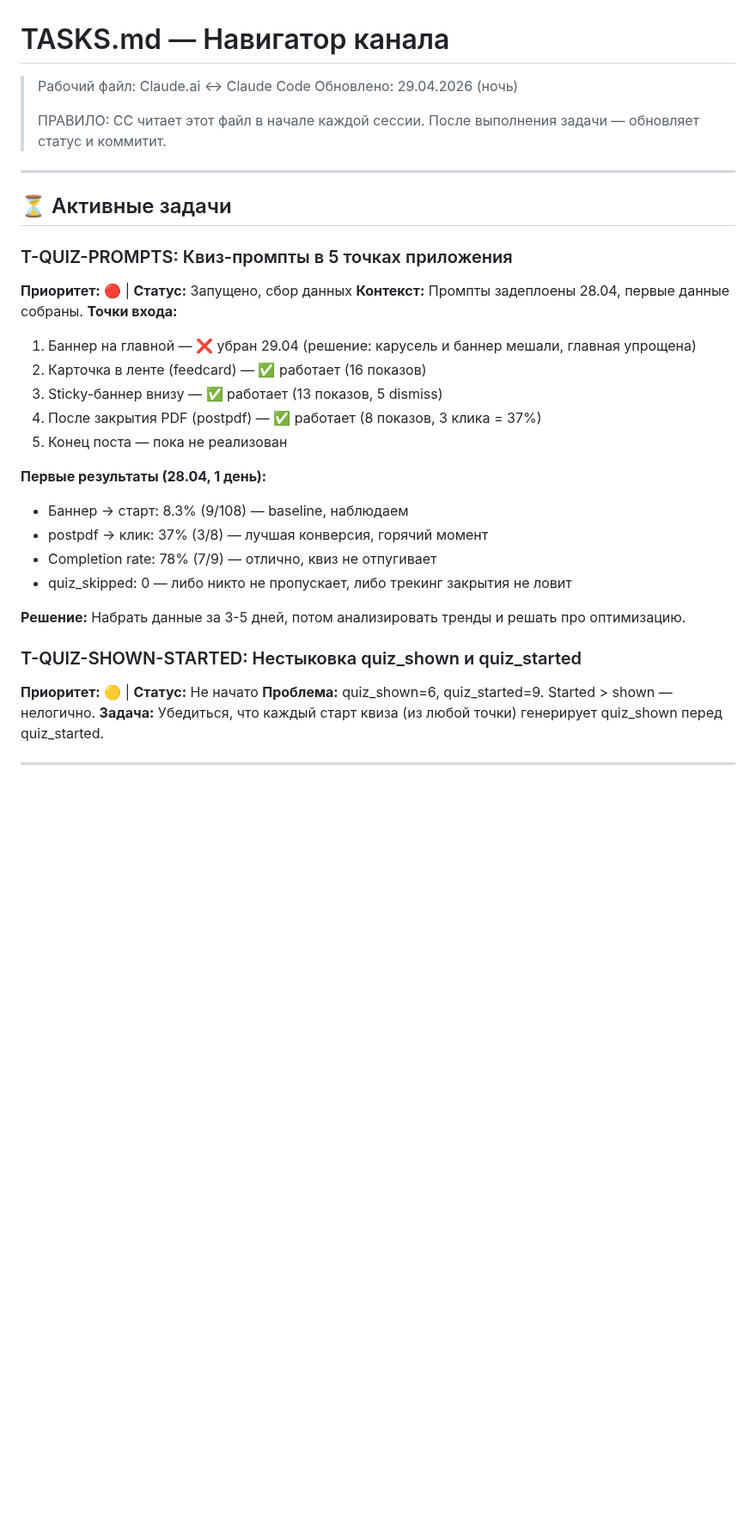
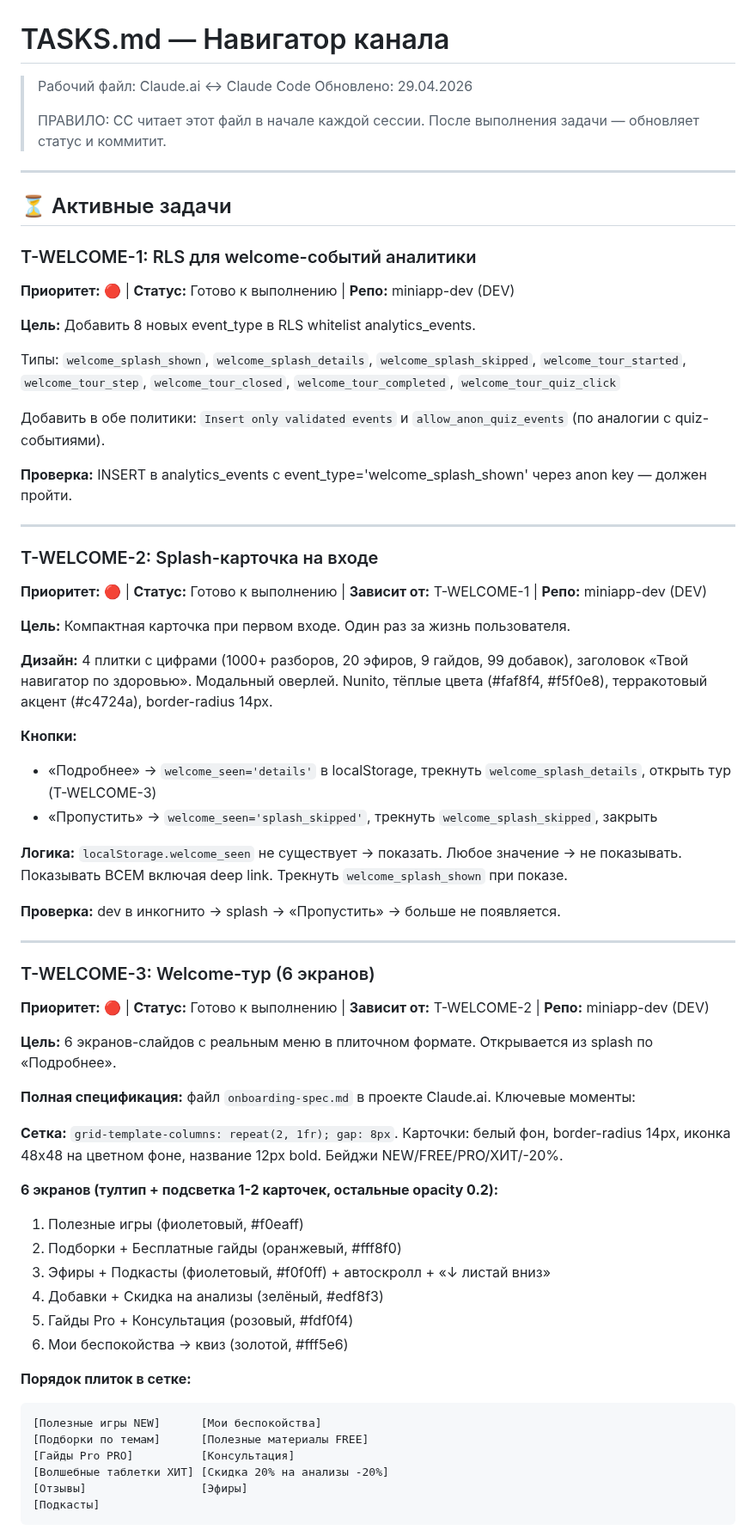
Before and after one commit to listosha/miniapp-tasks, a Markdown page: TASKS.md, the part around one of its changes. Shown at 86% size. GitHub-like rendering; blank space fills up the shorter version.

````diff
--- a/TASKS.md
+++ b/TASKS.md
@@ -1,6 +1,6 @@
 # TASKS.md — Навигатор канала
 > Рабочий файл: Claude.ai ↔ Claude Code
-> Обновлено: 29.04.2026 (ночь)
+> Обновлено: 29.04.2026
 >
 > ПРАВИЛО: CC читает этот файл в начале каждой сессии.
 > После выполнения задачи — обновляет статус и коммитит.
@@ -9,25 +9,60 @@
 
 ## ⏳ Активные задачи
 
-### T-QUIZ-PROMPTS: Квиз-промпты в 5 точках приложения
-**Приоритет:** 🔴 | **Статус:** Запущено, сбор данных
-**Контекст:** Промпты задеплоены 28.04, первые данные собраны.
-**Точки входа:**
-1. Баннер на главной — ❌ убран 29.04 (решение: карусель и баннер мешали, главная упрощена)
-2. Карточка в ленте (feedcard) — ✅ работает (16 показов)
-3. Sticky-баннер внизу — ✅ работает (13 показов, 5 dismiss)
-4. После закрытия PDF (postpdf) — ✅ работает (8 показов, 3 клика = 37%)
-5. Конец поста — пока не реализован
+### T-WELCOME-1: RLS для welcome-событий аналитики
+**Приоритет:** 🔴 | **Статус:** Готово к выполнению | **Репо:** miniapp-dev (DEV)
 
-**Первые результаты (28.04, 1 день):**
-- Баннер → старт: 8.3% (9/108) — baseline, наблюдаем
-- postpdf → клик: 37% (3/8) — лучшая конверсия, горячий момент
-- Completion rate: 78% (7/9) — отлично, квиз не отпугивает
-- quiz_skipped: 0 — либо никто не пропускает, либо трекинг закрытия не ловит
+**Цель:** Добавить 8 новых event_type в RLS whitelist analytics_events.
 
-**Решение:** Набрать данные за 3-5 дней, потом анализировать тренды и решать про оптимизацию.
+Типы: `welcome_splash_shown`, `welcome_splash_details`, `welcome_splash_skipped`, `welcome_tour_started`, `welcome_tour_step`, `welcome_tour_closed`, `welcome_tour_completed`, `welcome_tour_quiz_click`
 
-### T-QUIZ-SHOWN-STARTED: Нестыковка quiz_shown и quiz_started
-**Приоритет:** 🟡 | **Статус:** Не начато
-**Проблема:** quiz_shown=6, quiz_started=9. Started > shown — нелогично.
-**Задача:** Убедиться, что каждый старт квиза (из любой точки) генерирует quiz_shown перед quiz_started.
+Добавить в обе политики: `Insert only validated events` и `allow_anon_quiz_events` (по аналогии с quiz-событиями).
+
+**Проверка:** INSERT в analytics_events с event_type='welcome_splash_shown' через anon key — должен пройти.
+
+---
+
+### T-WELCOME-2: Splash-карточка на входе
+**Приоритет:** 🔴 | **Статус:** Готово к выполнению | **Зависит от:** T-WELCOME-1 | **Репо:** miniapp-dev (DEV)
+
+**Цель:** Компактная карточка при первом входе. Один раз за жизнь пользователя.
+
+**Дизайн:** 4 плитки с цифрами (1000+ разборов, 20 эфиров, 9 гайдов, 99 добавок), заголовок «Твой навигатор по здоровью». Модальный оверлей. Nunito, тёплые цвета (#faf8f4, #f5f0e8), терракотовый акцент (#c4724a), border-radius 14px.
+
+**Кнопки:**
+- «Подробнее» → `welcome_seen='details'` в localStorage, трекнуть `welcome_splash_details`, открыть тур (T-WELCOME-3)
+- «Пропустить» → `welcome_seen='splash_skipped'`, трекнуть `welcome_splash_skipped`, закрыть
+
+**Логика:** `localStorage.welcome_seen` не существует → показать. Любое значение → не показывать. Показывать ВСЕМ включая deep link. Трекнуть `welcome_splash_shown` при показе.
+
+**Проверка:** dev в инкогнито → splash → «Пропустить» → больше не появляется.
+
+---
+
+### T-WELCOME-3: Welcome-тур (6 экранов)
+**Приоритет:** 🔴 | **Статус:** Готово к выполнению | **Зависит от:** T-WELCOME-2 | **Репо:** miniapp-dev (DEV)
+
+**Цель:** 6 экранов-слайдов с реальным меню в плиточном формате. Открывается из splash по «Подробнее».
+
+**Полная спецификация:** файл `onboarding-spec.md` в проекте Claude.ai. Ключевые моменты:
+
+**Сетка:** `grid-template-columns: repeat(2, 1fr); gap: 8px`. Карточки: белый фон, border-radius 14px, иконка 48x48 на цветном фоне, название 12px bold. Бейджи NEW/FREE/PRO/ХИТ/-20%.
+
+**6 экранов (тултип + подсветка 1-2 карточек, остальные opacity 0.2):**
+1. Полезные игры (фиолетовый, #f0eaff)
+2. Подборки + Бесплатные гайды (оранжевый, #fff8f0)
+3. Эфиры + Подкасты (фиолетовый, #f0f0ff) + автоскролл + «↓ листай вниз»
+4. Добавки + Скидка на анализы (зелёный, #edf8f3)
+5. Гайды Pro + Консультация (розовый, #fdf0f4)
+6. Мои беспокойства → квиз (золотой, #fff5e6)
+
+**Порядок плиток в сетке:**
+```
+[Полезные игры NEW]      [Мои беспокойства]
+[Подборки по темам]      [Полезные материалы FREE]
+[Гайды Pro PRO]          [Консультация]
+[Волшебные таблетки ХИТ] [Скидка 20% на анализы -20%]
+[Отзывы]                 [Эфиры]
+[Подкасты]
+```
+
````
Also changed, not shown: other parts of TASKS.md (+47 -117 lines).
